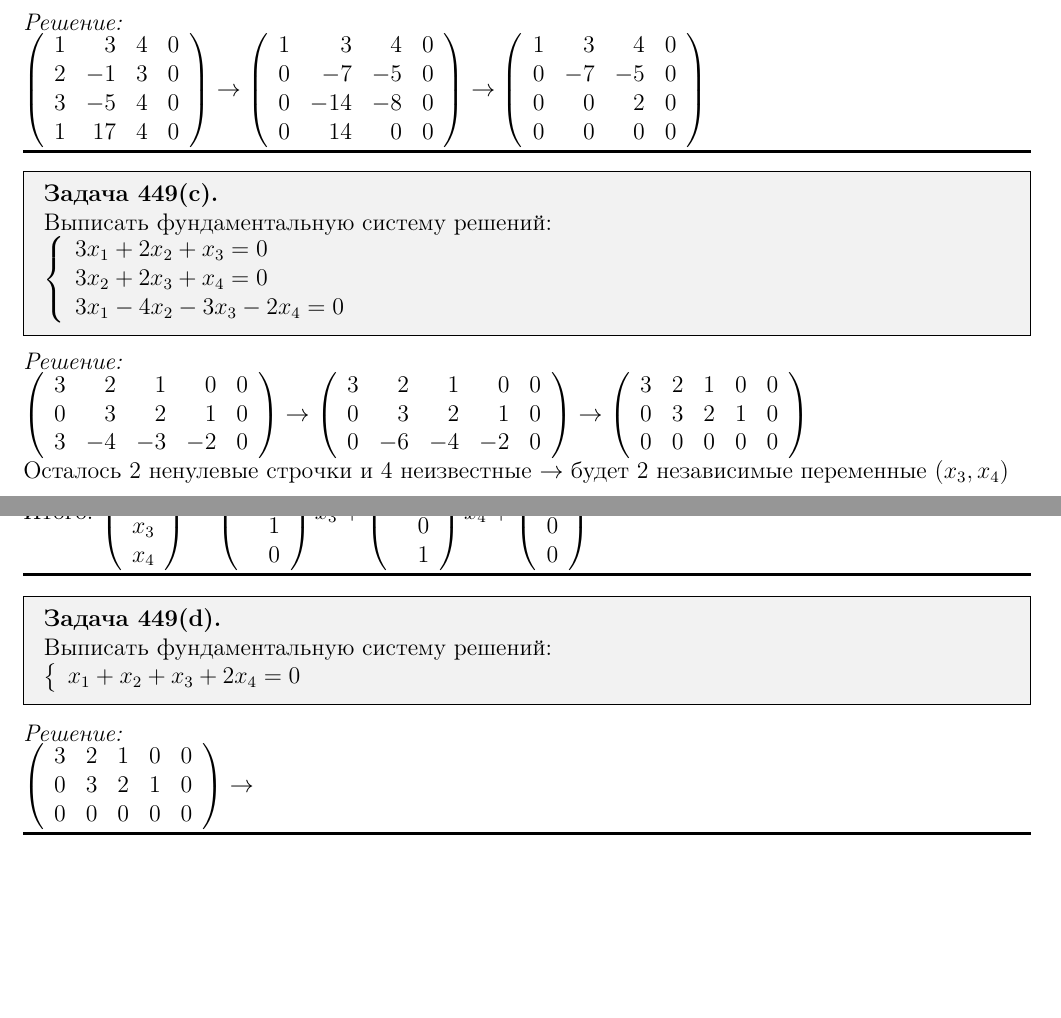
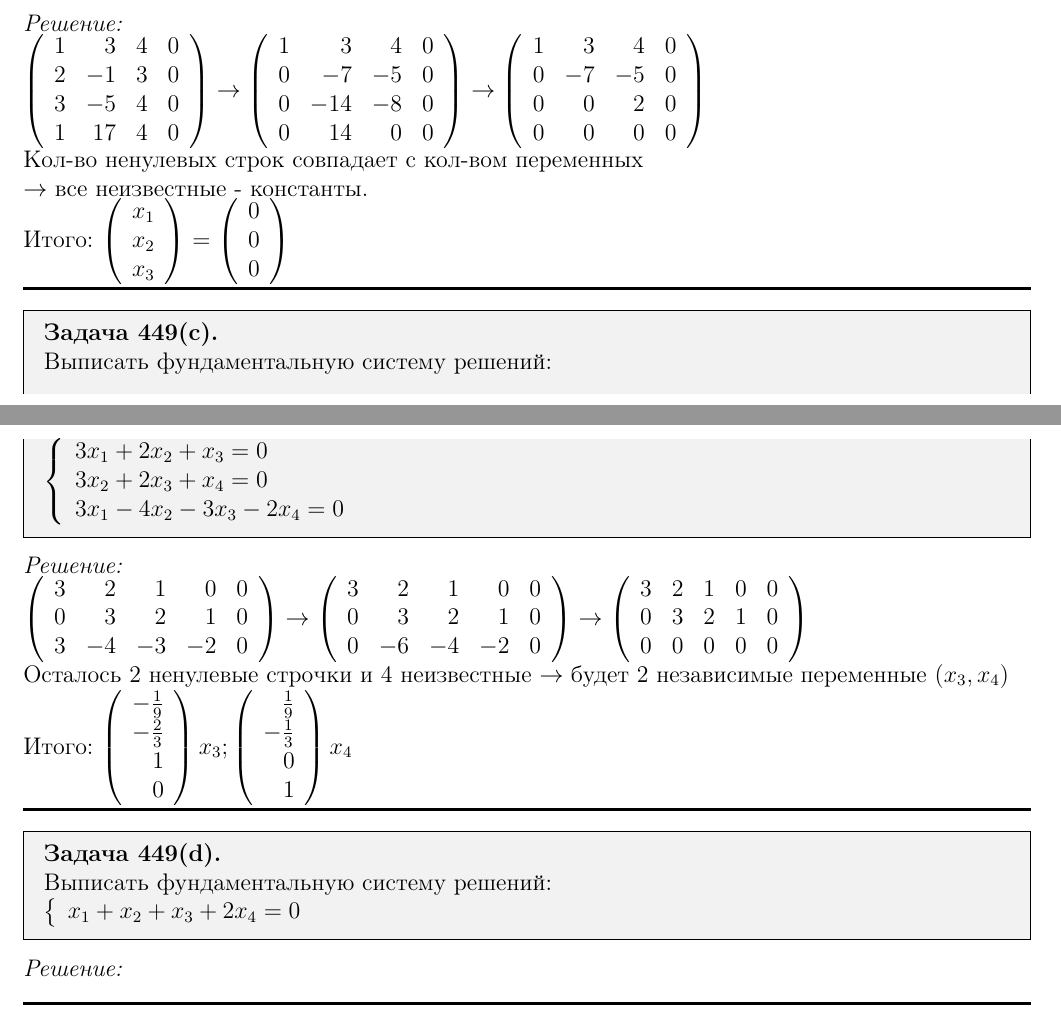
Before and after one commit to cone-forest/SPBU, a LaTeX problem sheet (Papers/Algebra/homework-10/homework-1-10.tex): two parts of pages 2 and 3 of 3, joined at a grey line, cut so that both start at the same text, the shorter picture padded with empty space. Compiled offline with pdfLaTeX.

Commit message:
hw10 (finished)

```diff
--- a/Papers/Algebra/homework-10/homework-1-10.tex
+++ b/Papers/Algebra/homework-10/homework-1-10.tex
@@ -362,6 +362,25 @@ $
       0 &  0 &  0 & 0 \\
     \end{array}
   \right)
+  $ \\
+Кол-во ненулевых строк совпадает с кол-вом переменных \\ $\rightarrow$ все неизвестные - константы. \\
+Итого:
+$
+\left(
+  \begin{array}{r}
+    x_1 \\
+    x_2 \\
+    x_3 \\
+  \end{array}
+\right)
+=
+\left(
+  \begin{array}{r}
+    0 \\
+    0 \\
+    0 \\
+  \end{array}
+\right)
 $
 
   %%%%%%%%%%%%%%%%%%%%%%%%%%%%%%%%%%%%%%%%%%%%%%%%%%%%
@@ -413,22 +432,13 @@ $
   $
   \left(
     \begin{array}{r}
-x_1 \\
-x_2 \\
-x_3 \\
-x_4 \\
-\end{array}
-\right)
-=
-\left(
-\begin{array}{r}
       -\frac{1}{9} \\
       -\frac{2}{3} \\
       1 \\
       0 \\
     \end{array}
   \right)
-x_3 +
+  x_3 ;
   \left(
     \begin{array}{r}
       \frac{1}{9} \\
@@ -437,15 +447,7 @@ x_3 +
       1 \\
     \end{array}
   \right)
-x_4 +
-\left(
-\begin{array}{r}
-0 \\
-0 \\
-0 \\
-0 \\
-\end{array}
-\right)
+  x_4
   $
 
   %%%%%%%%%%%%%%%%%%%%%%%%%%%%%%%%%%%%%%%%%%%%%%%%%%%%
@@ -464,17 +466,6 @@ x_1+x_2+x_3+2x_4=0
   %%%%%%%%%%%%%%%%%%%%%%%%%%%%%%%%%%%%%%%%%%%%%%%%%%%%
   %% Ваше решение задачи здесь
 
-$
-\left(
-\begin{array}{rrrrrrrr}
-3 & 2 & 1 & 0 & 0\\
-0 & 3 & 2 & 1 & 0\\
-0 & 0 & 0 & 0 & 0\\
-\end{array}
-\right)
-\rightarrow
-$
-
   %%%%%%%%%%%%%%%%%%%%%%%%%%%%%%%%%%%%%%%%%%%%%%%%%%%%
 \end{solution}
 
```
Also changed, not shown: Papers/Algebra/homework-10/homework-1-10.pdf. Lines whose indentation alone changed are shown as unchanged.
